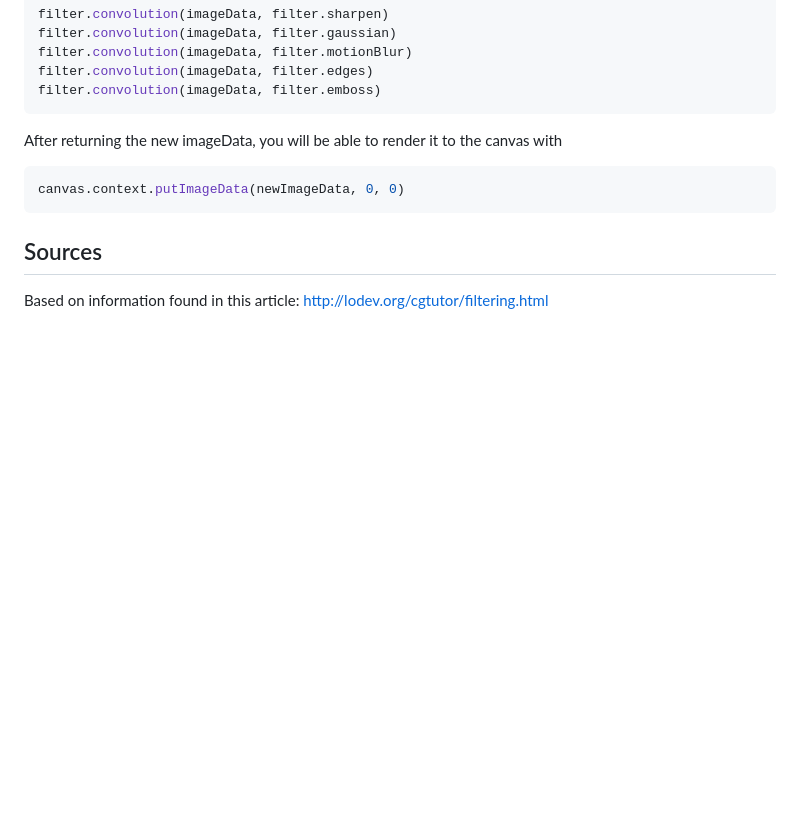
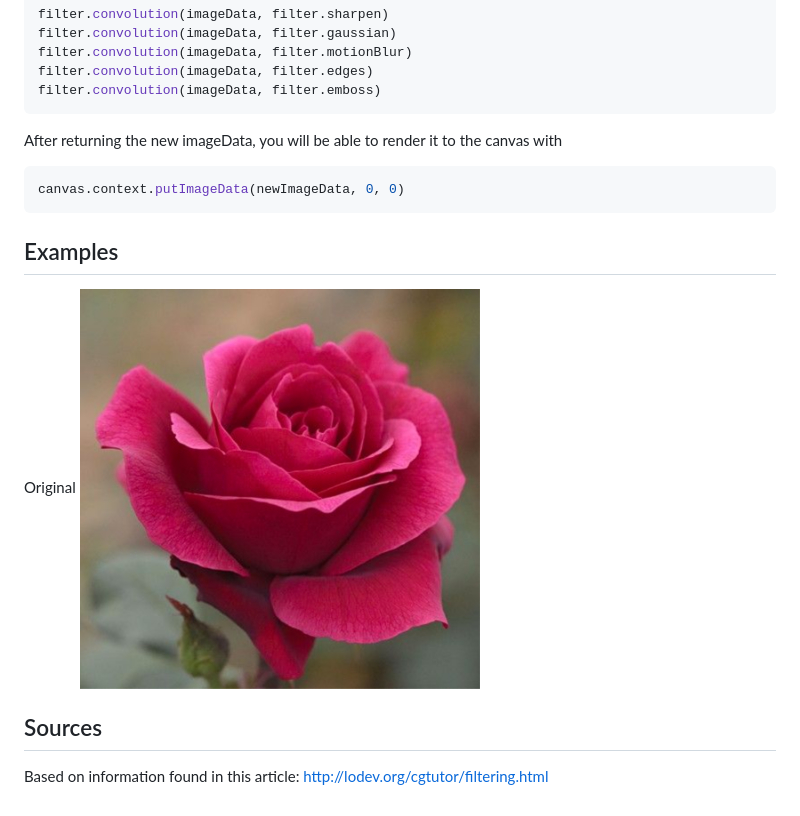
Before and after one commit to dashedstripes/image-filters, a Markdown page: README.md, the part around the change. Drawn GitHub-style; pictures changed too: examples/original.jpg (added); blank space fills up the shorter version.

Commit message:
Add original image

````diff
--- a/README.md
+++ b/README.md
@@ -30,6 +30,11 @@ After returning the new imageData, you will be able to render it to the canvas w
 canvas.context.putImageData(newImageData, 0, 0)
 ```
 
+## Examples
+
+Original
+![Original](./examples/original.jpg)
+
 ## Sources
 
 Based on information found in this article: http://lodev.org/cgtutor/filtering.html
````
Also changed, not shown: 3 other files.
